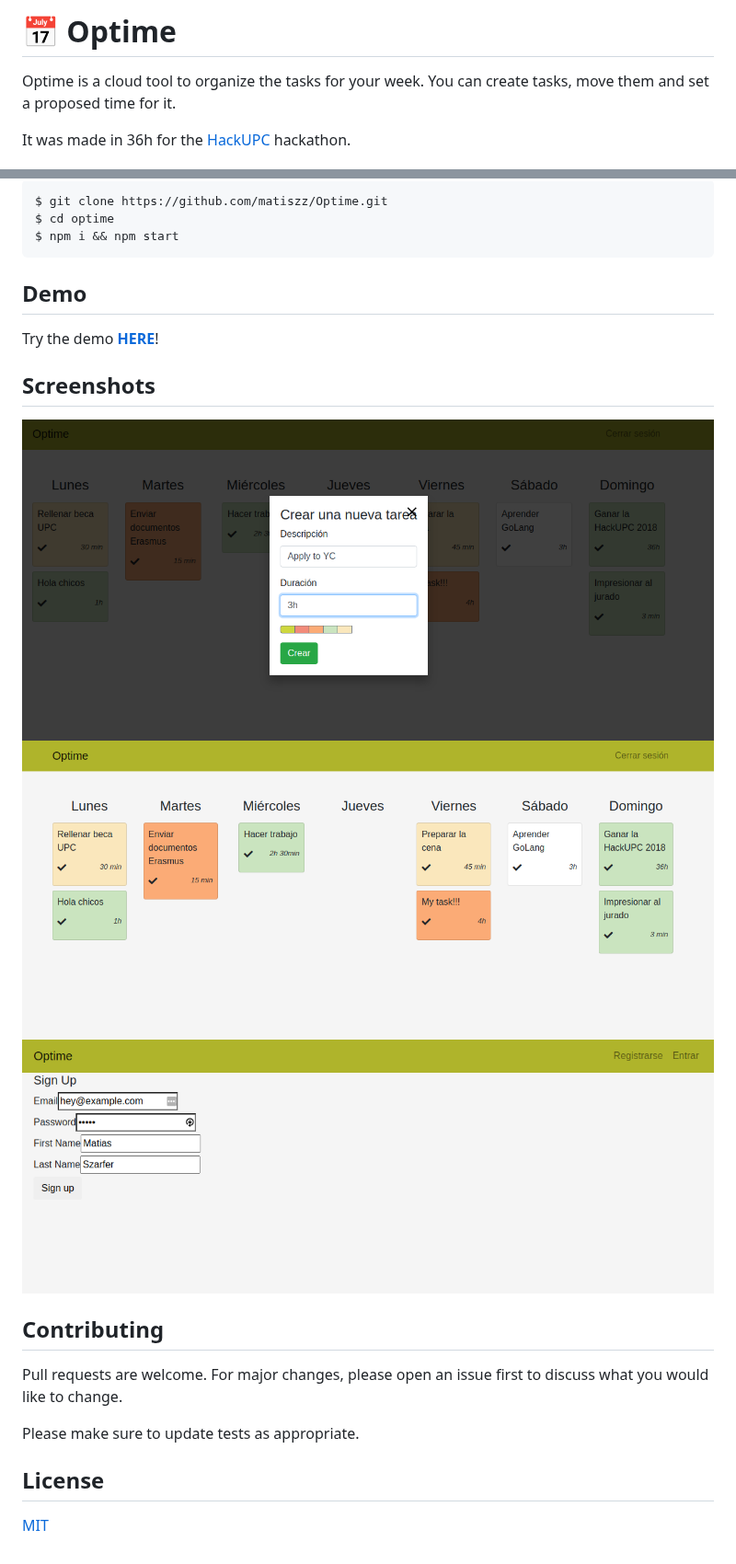
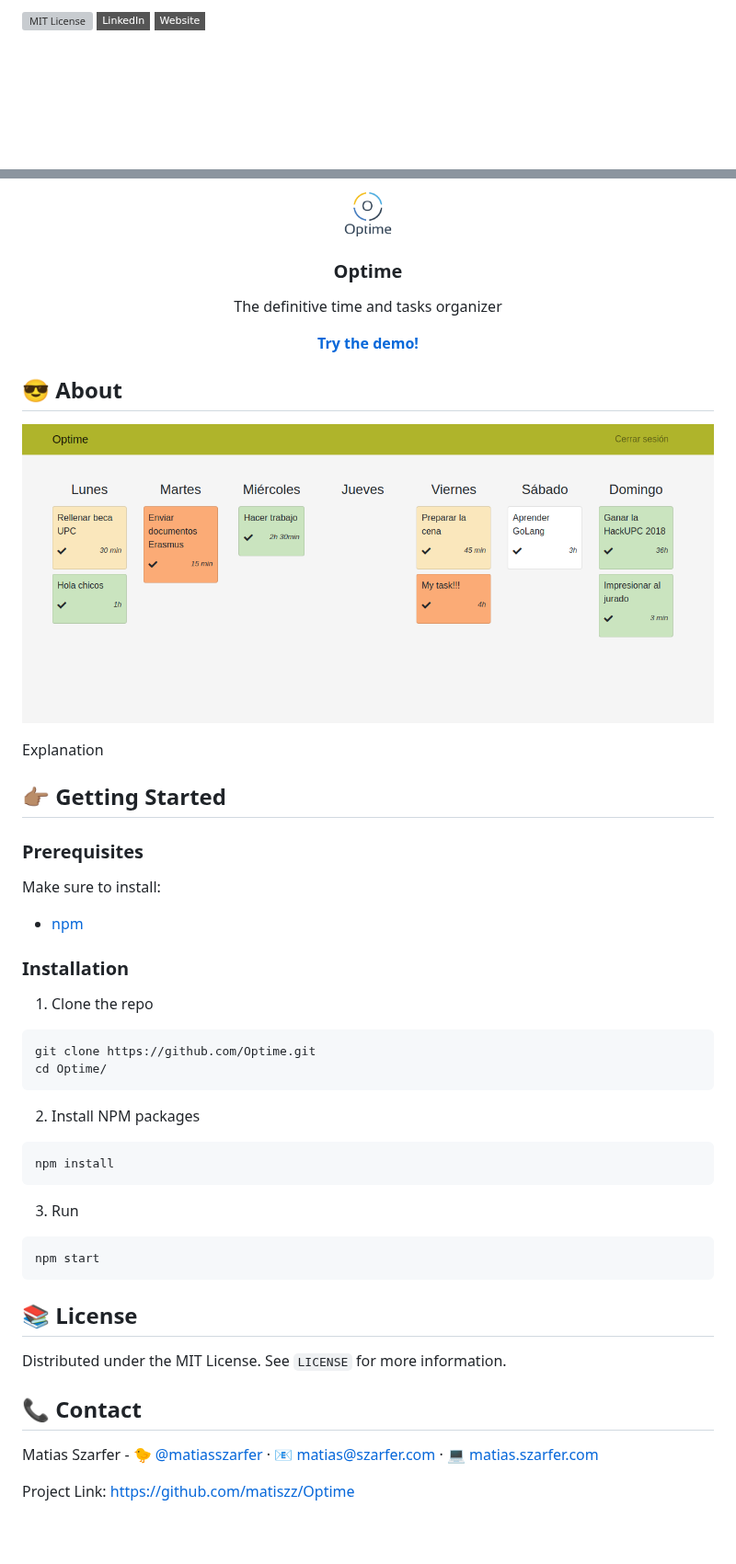
Before and after one commit to matiszz/Optime, a Markdown page: README.md, 2 parts joined by grey strips. Shown at 92% size. Drawn GitHub-style; pictures changed too: images/logo.png (added); badges without logos; blank space fills up the shorter version; grey boxes are pictures that could not be loaded.

````diff
--- a/README.md
+++ b/README.md
@@ -1,7 +1,6 @@
-# 📅 Optime
+[![MIT License][license-shield]][license-url]
+[![LinkedIn][linkedin-shield]][linkedin-url]
+[![Website][website-shield]][website-url]
 
-Optime is a cloud tool to organize the tasks for your week.
-You can create tasks, move them and set a proposed time for it.
 
-It was made in 36h for the [HackUPC](https://hackupc.com/) hackathon.
 
@@ -9,23 +10,80 @@ It was made in 36h for the [HackUPC](https://hackupc.com/) hackathon.
 
-```bash
-$ git clone https://github.com/matiszz/Optime.git
-$ cd optime
-$ npm i && npm start
+ <a href="https://github.com/matiszz/Optime">
+    <img src="images/logo.png" alt="Logo" width="80" height="80">
+  </a>
+
+  <h3 align="center">Optime</h3>
+
+  <p align="center">
+    The definitive time and tasks organizer
+  </p>
+  <p align="center">
+    <a href="https://optime-5785c.web.app/signin"><strong>Try the demo!</strong></a>
+  </p>
+</p>
+
+
+<!-- About the project -->
+## 😎 About
+
+[![Product Name Screen Shot][product-screenshot]](https://github.com/matiszz/Optime)
+
+Explanation
+
+
+<!-- GETTING STARTED -->
+## 👉🏽 Getting Started
+
+### Prerequisites
+Make sure to install:
+
+- [npm](https://www.npmjs.com/)
+
+### Installation
+
+1. Clone the repo
+```sh
+git clone https://github.com/Optime.git
+cd Optime/
+```
+2. Install NPM packages
+```sh
+npm install
+```
+3. Run
+```sh
+npm start
 ```
 
-## Demo
 
-Try the demo **[HERE](https://optime-5785c.web.app)**!
+<!-- LICENSE -->
+## 📚 License
 
-## Screenshots
-![create a task](https://github.com/matiszz/Optime/blob/master/images/createtask.png)
-![dashboard](https://github.com/matiszz/Optime/blob/master/images/dashboard.png)
-![sign in](https://github.com/matiszz/Optime/blob/master/images/signin.png)
+Distributed under the MIT License. See `LICENSE` for more information.
 
-## Contributing
-Pull requests are welcome. For major changes, please open an issue first to discuss what you would like to change.
 
-Please make sure to update tests as appropriate.
 
-## License
-[MIT](https://choosealicense.com/licenses/mit/)
+<!-- CONTACT -->
+## 📞 Contact
+
+Matias Szarfer - 🐤 [@matiasszarfer](https://twitter.com/matiasszarfer) · 📧 matias@szarfer.com · 💻 [matias.szarfer.com](https://matias.szarfer.com)
+
+Project Link: [https://github.com/matiszz/Optime](https://github.com/matiszz/Optime)
+
+
+
+<!-- MARKDOWN LINKS & IMAGES -->
+<!-- https://www.markdownguide.org/basic-syntax/#reference-style-links -->
+[contributors-shield]: https://img.shields.io/github/contributors/matiszz/Optime.svg?style=flat-square
+[contributors-url]: https://github.com/matiszz/Optime/graphs/contributors
+
+[license-shield]: https://img.shields.io/github/license/matiszz/Optime.svg?style=flat-square
+[license-url]: https://github.com/matiszz/Optime/blob/master/LICENSE.txt
+
+[linkedin-shield]: https://img.shields.io/badge/-LinkedIn-black.svg?style=flat-square&logo=linkedin&colorB=555
+[linkedin-url]: https://linkedin.com/in/matias-szarfer
+
+[website-shield]: https://img.shields.io/badge/-Website-black.svg?style=flat-square&colorB=555
+[website-url]: https://matias.szarfer.com
+
+[product-screenshot]: images/screenshot.png
````
Also changed, not shown: other parts of README.md (+3 -1 lines), LICENSE.md (added, +21 -0 lines), images/screenshot.png (renamed from images/dashboard.png).
